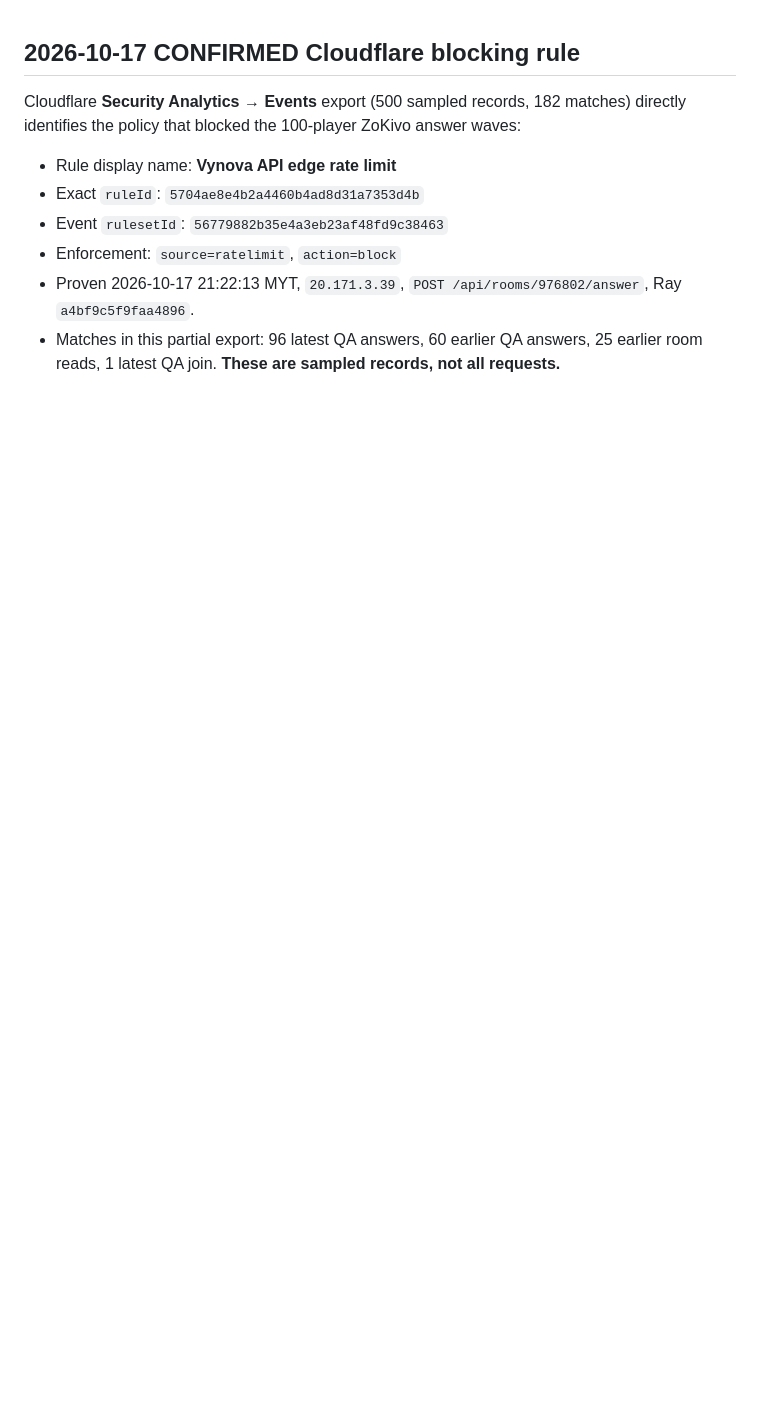
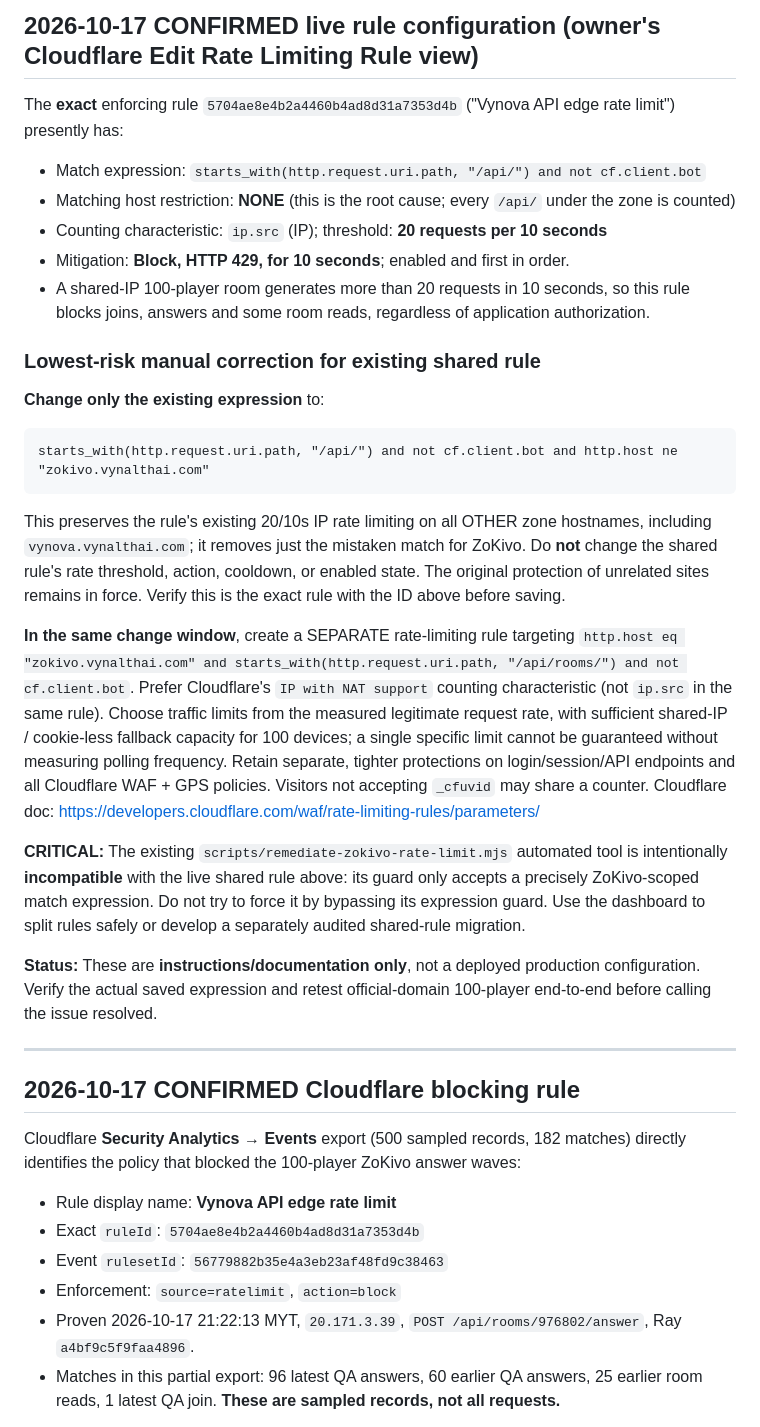
Before and after one commit to vyncuslim/vynalth-cloudflare-edge, a Markdown page: docs/zokivo-guarded-waf-remediation.md, the part around the change. Rendered like a GitHub page; blank space fills up the shorter version.

Commit message:
docs: exact 20-per-10s broad Vynova rule and host-exclusion ZoKivo fix

````diff
--- a/docs/zokivo-guarded-waf-remediation.md
+++ b/docs/zokivo-guarded-waf-remediation.md
@@ -1,3 +1,31 @@
+## 2026-10-17 CONFIRMED live rule configuration (owner's Cloudflare Edit Rate Limiting Rule view)
+
+The **exact** enforcing rule `5704ae8e4b2a4460b4ad8d31a7353d4b` ("Vynova API edge rate limit") presently has:
+
+- Match expression: `starts_with(http.request.uri.path, "/api/") and not cf.client.bot`
+- Matching host restriction: **NONE** (this is the root cause; every `/api/` under the zone is counted)
+- Counting characteristic: `ip.src` (IP); threshold: **20 requests per 10 seconds**
+- Mitigation: **Block, HTTP 429, for 10 seconds**; enabled and first in order.
+- A shared-IP 100-player room generates more than 20 requests in 10 seconds, so this rule blocks joins, answers and some room reads, regardless of application authorization.
+
+### Lowest-risk manual correction for existing shared rule
+
+**Change only the existing expression** to:
+
+```text
+starts_with(http.request.uri.path, "/api/") and not cf.client.bot and http.host ne "zokivo.vynalthai.com"
+```
+
+This preserves the rule's existing 20/10s IP rate limiting on all OTHER zone hostnames, including `vynova.vynalthai.com`; it removes just the mistaken match for ZoKivo. Do **not** change the shared rule's rate threshold, action, cooldown, or enabled state. The original protection of unrelated sites remains in force. Verify this is the exact rule with the ID above before saving.
+
+**In the same change window**, create a SEPARATE rate-limiting rule targeting `http.host eq "zokivo.vynalthai.com" and starts_with(http.request.uri.path, "/api/rooms/") and not cf.client.bot`. Prefer Cloudflare's `IP with NAT support` counting characteristic (not `ip.src` in the same rule). Choose traffic limits from the measured legitimate request rate, with sufficient shared-IP / cookie-less fallback capacity for 100 devices; a single specific limit cannot be guaranteed without measuring polling frequency. Retain separate, tighter protections on login/session/API endpoints and all Cloudflare WAF + GPS policies. Visitors not accepting `_cfuvid` may share a counter. Cloudflare doc: https://developers.cloudflare.com/waf/rate-limiting-rules/parameters/
+
+**CRITICAL:** The existing `scripts/remediate-zokivo-rate-limit.mjs` automated tool is intentionally **incompatible** with the live shared rule above: its guard only accepts a precisely ZoKivo-scoped match expression. Do not try to force it by bypassing its expression guard. Use the dashboard to split rules safely or develop a separately audited shared-rule migration.
+
+**Status:** These are **instructions/documentation only**, not a deployed production configuration. Verify the actual saved expression and retest official-domain 100-player end-to-end before calling the issue resolved.
+
+---
+
 ## 2026-10-17 CONFIRMED Cloudflare blocking rule
 
 Cloudflare **Security Analytics → Events** export (500 sampled records, 182 matches) directly identifies the policy that blocked the 100-player ZoKivo answer waves:
````
